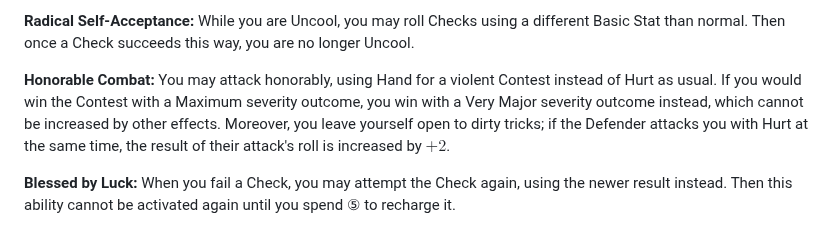
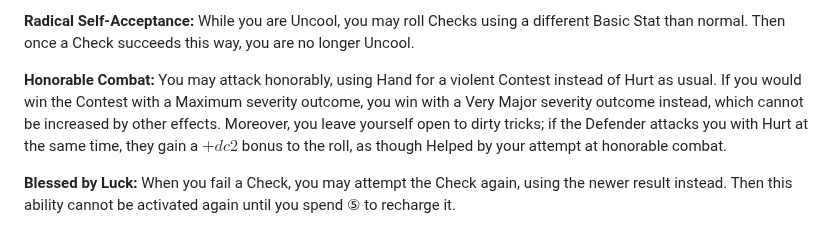
Before and after one commit to snotskie/ttrpg, a Markdown page: site/src/characters.md, the part around the change. Drawn GitHub-style.

Commit message:
tweak honorable combat

```diff
--- a/site/src/characters.md
+++ b/site/src/characters.md
@@ -153,7 +153,7 @@ Characters in this game have a set of Abilities that grant them certain actions
 
 **Radical Self-Acceptance:** While you are Uncool, you may roll Checks using a different Basic Stat than normal. Then once a Check succeeds this way, you are no longer Uncool.
 
-**Honorable Combat:** You may attack honorably, using Hand for a violent Contest instead of Hurt as usual. If you would win the Contest with a Maximum severity outcome, you win with a Very Major severity outcome instead, which cannot be increased by other effects. Moreover, you leave yourself open to dirty tricks; if the Defender attacks you with Hurt at the same time, the result of their attack's roll is increased by $+2$.
+**Honorable Combat:** You may attack honorably, using Hand for a violent Contest instead of Hurt as usual. If you would win the Contest with a Maximum severity outcome, you win with a Very Major severity outcome instead, which cannot be increased by other effects. Moreover, you leave yourself open to dirty tricks; if the Defender attacks you with Hurt at the same time, they gain a $+dc2$ bonus to the roll, as though Helped by your attempt at honorable combat.
 
 **Blessed by Luck:** When you fail a Check, you may attempt the Check again, using the newer result instead. Then this ability cannot be activated again until you spend ⑤ to recharge it.
 
```
